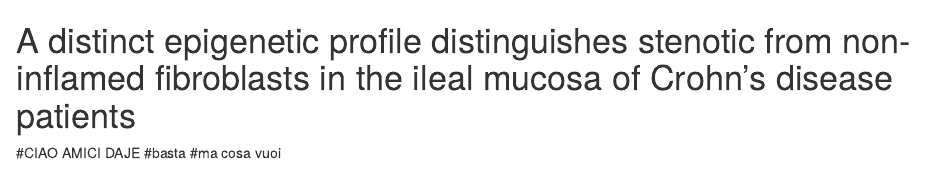
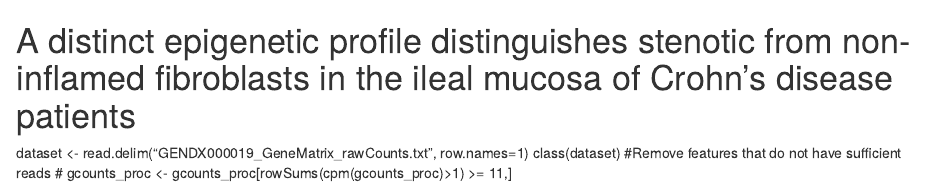
Before and after one commit to 00ade/RNA_analysisCrohn, an R Markdown document (analysis.Rmd): the page in a window 1100 px wide, from its top. Rendered offline with R 4.5, knitr and Pandoc, with nearby package versions.

Commit message:
lettura file raw_counts

```diff
--- a/analysis.Rmd
+++ b/analysis.Rmd
@@ -1,5 +1,6 @@
 # A distinct epigenetic profile distinguishes stenotic from non-inflamed fibroblasts in the ileal mucosa of Crohn’s disease patients
 
-#CIAO AMICI DAJE
-#basta
-#ma cosa vuoi
+dataset <- read.delim("GENDX000019_GeneMatrix_rawCounts.txt", row.names=1)
+class(dataset)
+#Remove features that do not have sufficient reads
+# gcounts_proc <- gcounts_proc[rowSums(cpm(gcounts_proc)>1) >= 11,]
```
